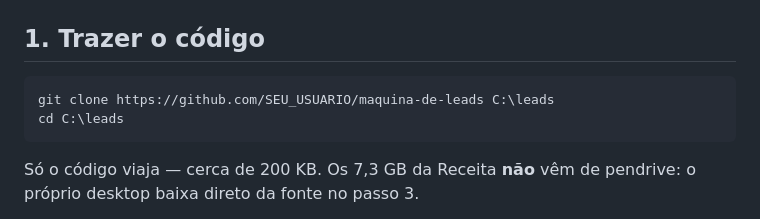
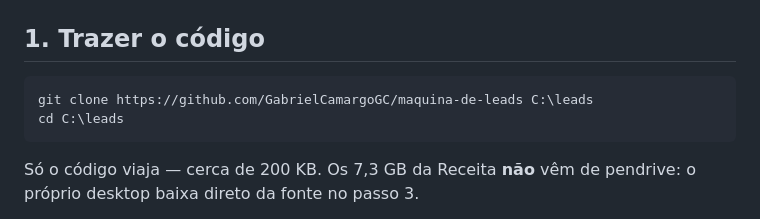
Before and after one commit to GabrielCamargoGC/maquina-de-leads, a Markdown page: DEPLOY.md, the part around the change. Drawn GitHub-style.

Commit message:
docs: aponta o clone para a URL real do repositorio
Co-Authored-By: Claude Opus 5 <noreply@anthropic.com>

````diff
--- a/DEPLOY.md
+++ b/DEPLOY.md
@@ -24,7 +24,7 @@ Folgado para esta carga. Ver [Dimensionamento](#dimensionamento).
 ## 1. Trazer o código
 
 ```powershell
-git clone https://github.com/SEU_USUARIO/maquina-de-leads C:\leads
+git clone https://github.com/GabrielCamargoGC/maquina-de-leads C:\leads
 cd C:\leads
 ```
 
````
Also changed, not shown: README.md (+2 -0 lines).
